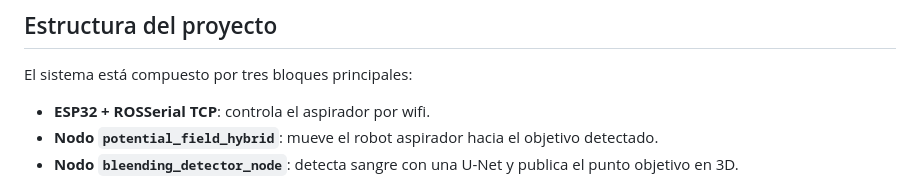
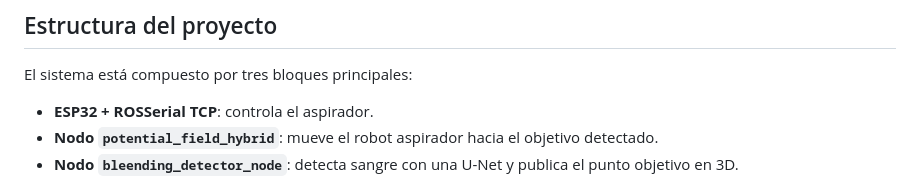
Before and after one commit to SurgicalRoboticsUMA/autonomous_aspirator, a Markdown page: code/readme.md, the part around the change. GitHub-like rendering.

```diff
--- a/code/readme.md
+++ b/code/readme.md
@@ -6,7 +6,7 @@ Este proyecto integra visión artificial, control robótico y hardware embebido
 
 El sistema está compuesto por tres bloques principales:
 
-- **ESP32 + ROSSerial TCP**: controla el aspirador por wifi.
+- **ESP32 + ROSSerial TCP**: controla el aspirador.
 - **Nodo `potential_field_hybrid`**: mueve el robot aspirador hacia el objetivo detectado.
 - **Nodo `bleending_detector_node`**: detecta sangre con una U-Net y publica el punto objetivo en 3D.
 
```
